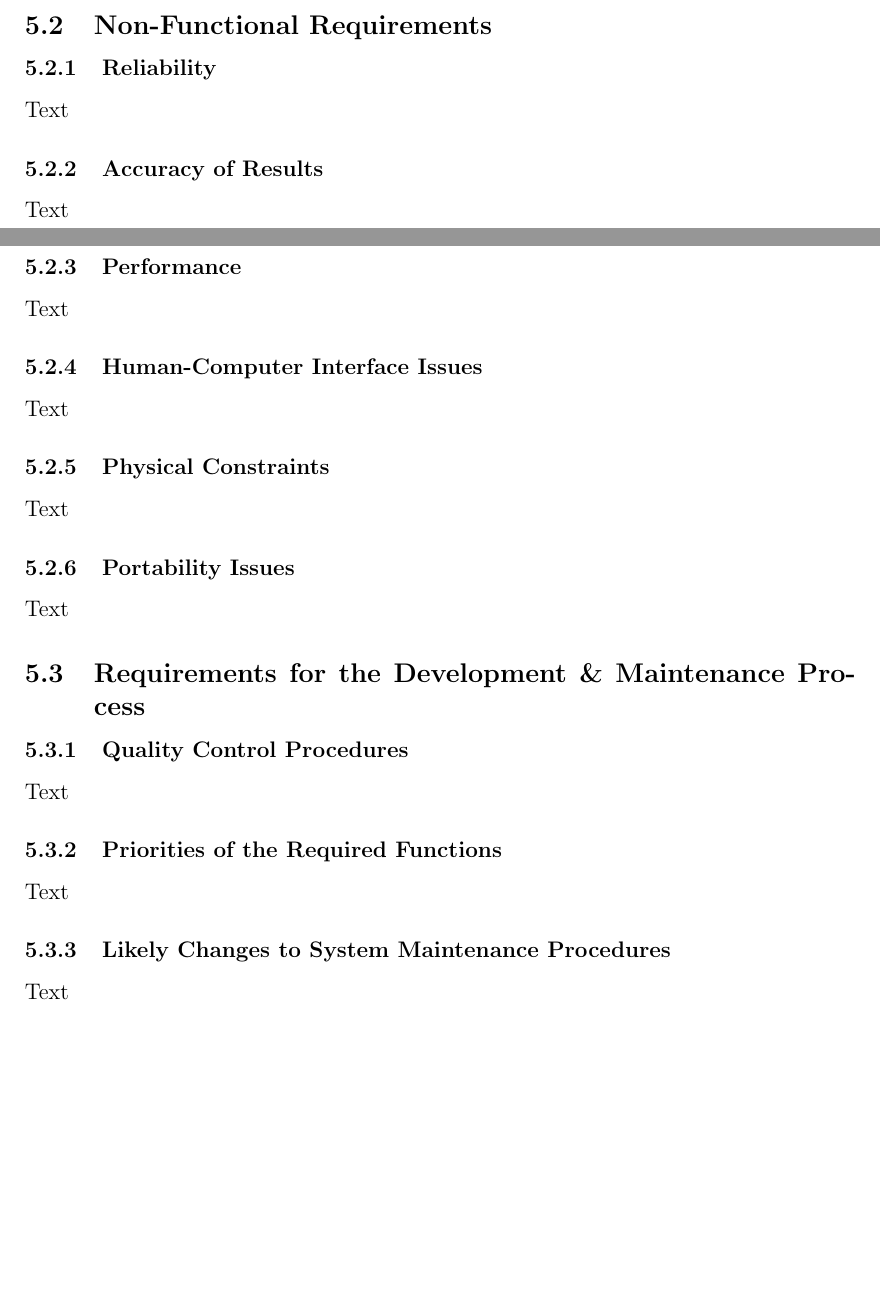
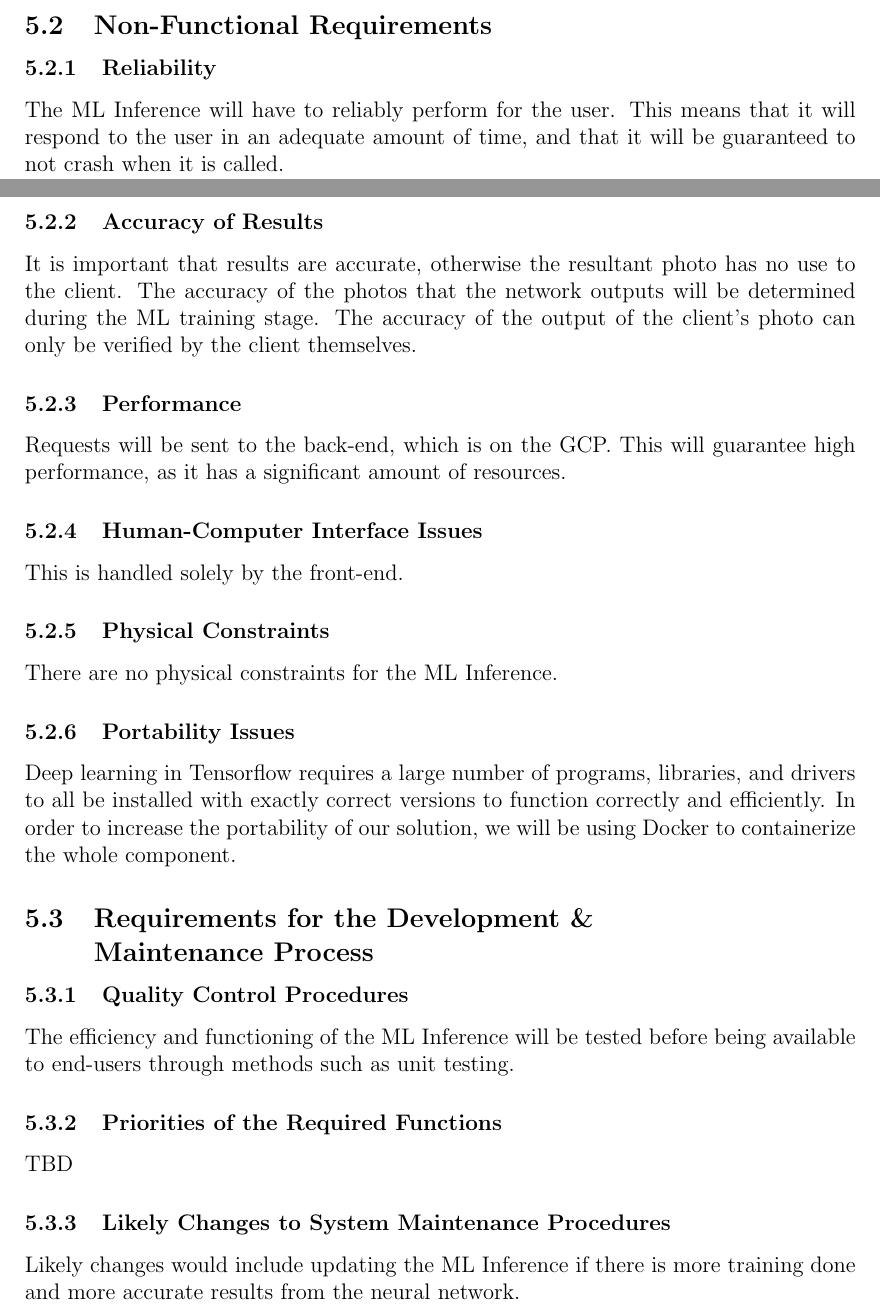
Before and after one commit to jessica-dl/2XB3-Report, a LaTeX document (report.tex): two parts of pages 6 and 7 of 7, joined at a grey line, cut so that both start at the same text, the shorter picture padded with empty space. Compiled offline with pdfLaTeX.

Commit message:
Continuing to work on report

```diff
--- a/report.tex
+++ b/report.tex
@@ -210,40 +210,40 @@ The API will take an image of a person, and return an image of that same person.
 
 \subsubsection {Reliability}
 
-Text
+The ML Inference will have to reliably perform for the user. This means that it will respond to the user in an adequate amount of time, and that it will be guaranteed to not crash when it is called.
 
 \subsubsection {Accuracy of Results}
 
-Text
+It is important that results are accurate, otherwise the resultant photo has no use to the client. The accuracy of the photos that the network outputs will be determined during the ML training stage. The accuracy of the output of the client's photo can only be verified by the client themselves.
 
 \subsubsection {Performance}
 
-Text
+Requests will be sent to the back-end, which is on the GCP. This will guarantee high performance, as it has a significant amount of resources.
 
 \subsubsection {Human-Computer Interface Issues}
 
-Text
+This is handled solely by the front-end.
 
 \subsubsection {Physical Constraints}
 
-Text
+There are no physical constraints for the ML Inference.
 
 \subsubsection {Portability Issues}
 
-Text
+Deep learning in Tensorflow requires a large number of programs, libraries, and drivers to all be installed with exactly correct versions to function correctly and efficiently. In order to increase the portability of our solution, we will be using Docker to containerize the whole component.
 
-\subsection{Requirements for the Development \& Maintenance Process}
+\subsection{Requirements for the Development \&\\ Maintenance Process}
 
 \subsubsection {Quality Control Procedures}
 
-Text
+The efficiency and functioning of the ML Inference will be tested before being available to end-users through methods such as unit testing.
 
 \subsubsection {Priorities of the Required Functions}
 
-Text
+TBD
 
 \subsubsection {Likely Changes to System Maintenance Procedures}
 
-Text
+Likely changes would include updating the ML Inference if there is more training done and more accurate results from the neural network.
 
 \end{document}
```
